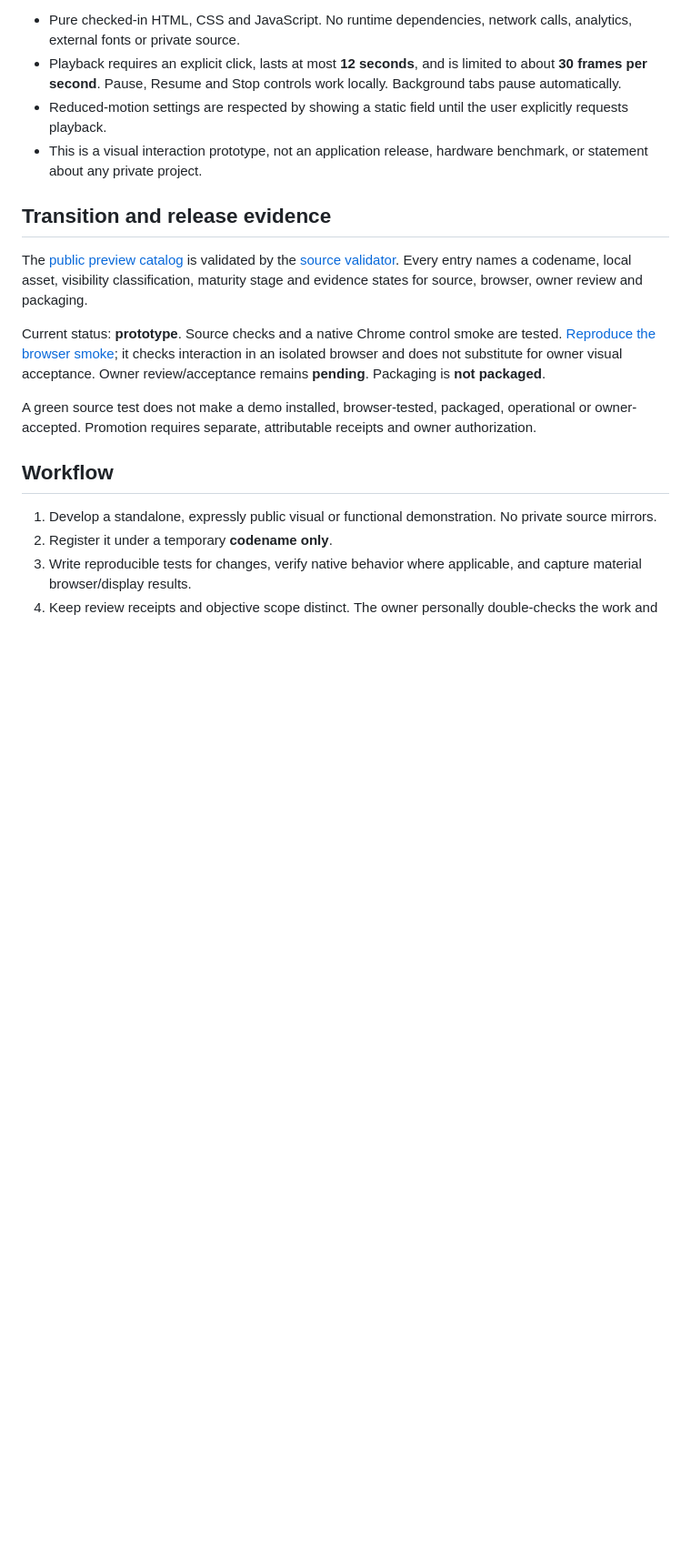
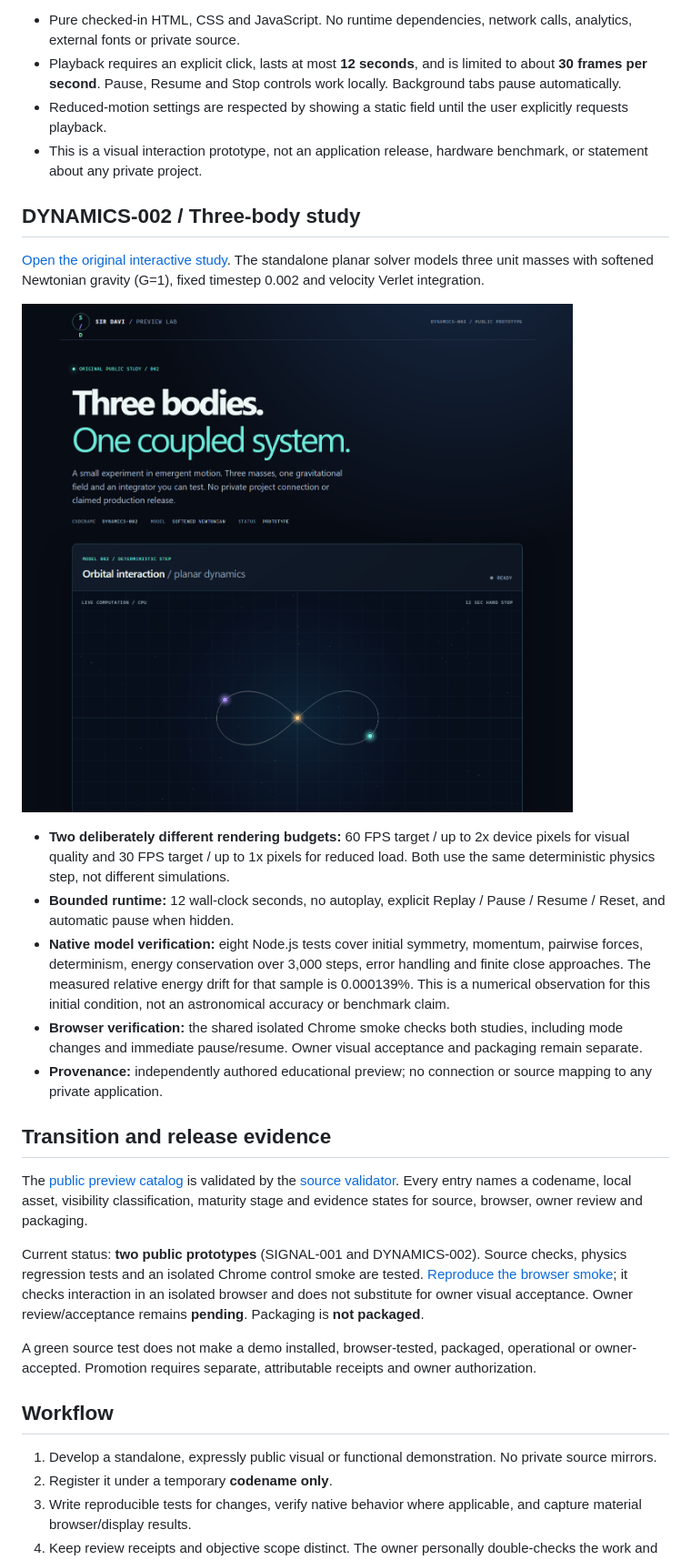
Before and after one commit to ihatesirdavi/preview-lab, a Markdown page: README.md, the part around the change. Shown at 91% size. GitHub-like rendering; pictures changed too: docs/dynamics-still.png (added); blank space fills up the shorter version.

Commit message:
feat(previews): add standalone three-body dynamics study (#3)
Co-authored-by: Sir Davi <188703155+ihatesirdavi@users.noreply.github.com>

```diff
--- a/README.md
+++ b/README.md
@@ -19,11 +19,22 @@ The real Chrome capture confirms browser startup; the reproducible native Chrome
 - Reduced-motion settings are respected by showing a static field until the user explicitly requests playback.
 - This is a visual interaction prototype, not an application release, hardware benchmark, or statement about any private project.
 
+## DYNAMICS-002 / Three-body study
+
+[Open the original interactive study](docs/dynamics.html). The standalone planar solver models three unit masses with softened Newtonian gravity (G=1), fixed timestep 0.002 and velocity Verlet integration.
+
+![Real headless Chrome capture of DYNAMICS-002](docs/dynamics-still.png)
+
+- **Two deliberately different rendering budgets:** 60 FPS target / up to 2x device pixels for visual quality and 30 FPS target / up to 1x pixels for reduced load. Both use the same deterministic physics step, not different simulations.
+- **Bounded runtime:** 12 wall-clock seconds, no autoplay, explicit Replay / Pause / Resume / Reset, and automatic pause when hidden.
+- **Native model verification:** eight Node.js tests cover initial symmetry, momentum, pairwise forces, determinism, energy conservation over 3,000 steps, error handling and finite close approaches. The measured relative energy drift for that sample is 0.000139%. This is a numerical observation for this initial condition, not an astronomical accuracy or benchmark claim.
+- **Browser verification:** the shared isolated Chrome smoke checks both studies, including mode changes and immediate pause/resume. Owner visual acceptance and packaging remain separate.
+- **Provenance:** independently authored educational preview; no connection or source mapping to any private application.
 ## Transition and release evidence
 
 The [public preview catalog](previews/index.json) is validated by the [source validator](scripts/validate_preview.py). Every entry names a codename, local asset, visibility classification, maturity stage and evidence states for source, browser, owner review and packaging.
 
-Current status: **prototype**. Source checks and a native Chrome control smoke are tested. [Reproduce the browser smoke](scripts/browser_smoke.py); it checks interaction in an isolated browser and does not substitute for owner visual acceptance. Owner review/acceptance remains **pending**. Packaging is **not packaged**.
+Current status: **two public prototypes** (SIGNAL-001 and DYNAMICS-002). Source checks, physics regression tests and an isolated Chrome control smoke are tested. [Reproduce the browser smoke](scripts/browser_smoke.py); it checks interaction in an isolated browser and does not substitute for owner visual acceptance. Owner review/acceptance remains **pending**. Packaging is **not packaged**.
 
 A green source test does not make a demo installed, browser-tested, packaged, operational or owner-accepted. Promotion requires separate, attributable receipts and owner authorization.
 
```
Also changed, not shown: 11 other files.
